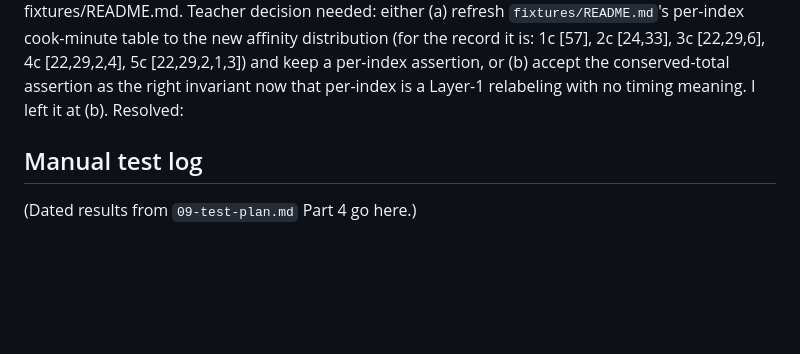
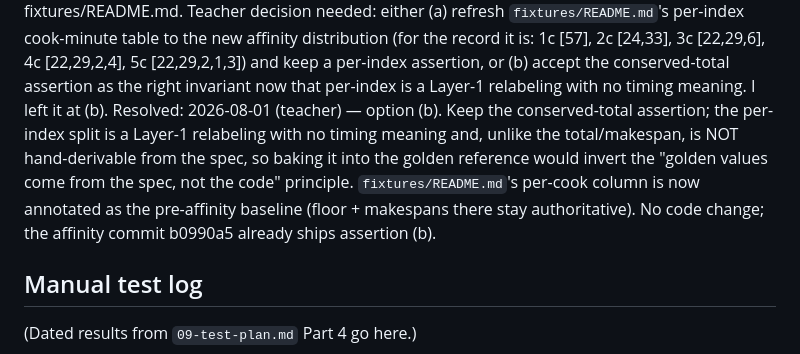
Before and after one commit to Thomas-Lundquist/mise, a Markdown page: docs/OPEN-QUESTIONS.md, the part around the change. GitHub-like rendering; blank space fills up the shorter version.

Commit message:
T5 amend follow-up: resolve cook-minute golden open-question (option b)
Per teacher decision: keep the conserved-total assertion (not per-index), because the
per-cook split is a Layer-1 relabeling with no timing meaning and is not hand-derivable
from the spec. Annotate fixtures/README.md's per-cook column as the pre-affinity baseline;
floor + makespans there stay authoritative. Docs only, no code change.

Co-Authored-By: Claude Opus 4.8 <noreply@anthropic.com>
Claude-Session: https://claude.ai/code/session_01QzWqcDdWYE6D825LxEm94Y

```diff
--- a/docs/OPEN-QUESTIONS.md
+++ b/docs/OPEN-QUESTIONS.md
@@ -524,7 +524,12 @@ Teacher decision needed: either (a) refresh `fixtures/README.md`'s per-index coo
 new affinity distribution (for the record it is: 1c [57], 2c [24,33], 3c [22,29,6], 4c [22,29,2,4],
 5c [22,29,2,1,3]) and keep a per-index assertion, or (b) accept the conserved-total assertion as the
 right invariant now that per-index is a Layer-1 relabeling with no timing meaning. I left it at (b).
-Resolved: <teacher fills this in>
+Resolved: 2026-08-01 (teacher) — option (b). Keep the conserved-total assertion; the per-index split
+is a Layer-1 relabeling with no timing meaning and, unlike the total/makespan, is NOT hand-derivable
+from the spec, so baking it into the golden reference would invert the "golden values come from the
+spec, not the code" principle. `fixtures/README.md`'s per-cook column is now annotated as the
+pre-affinity baseline (floor + makespans there stay authoritative). No code change; the affinity
+commit b0990a5 already ships assertion (b).
 
 ## Manual test log
 
```
Also changed, not shown: 1 other file.
